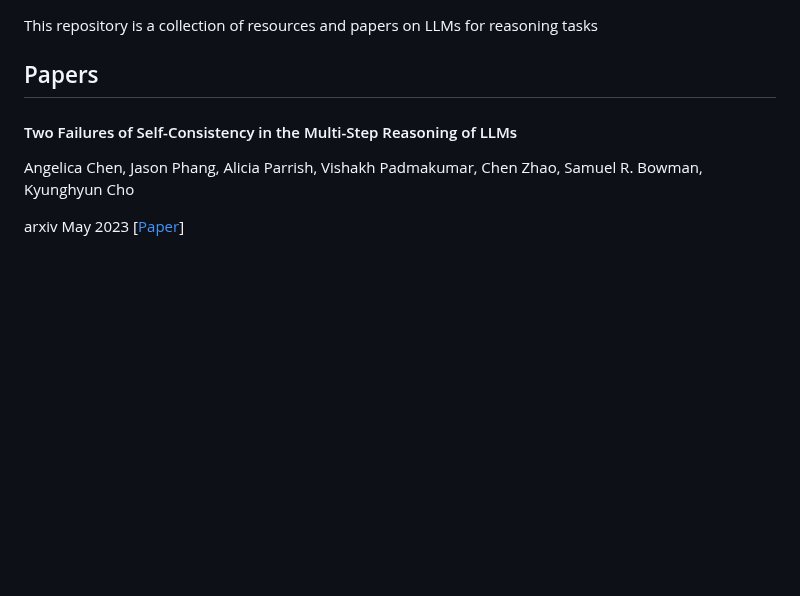
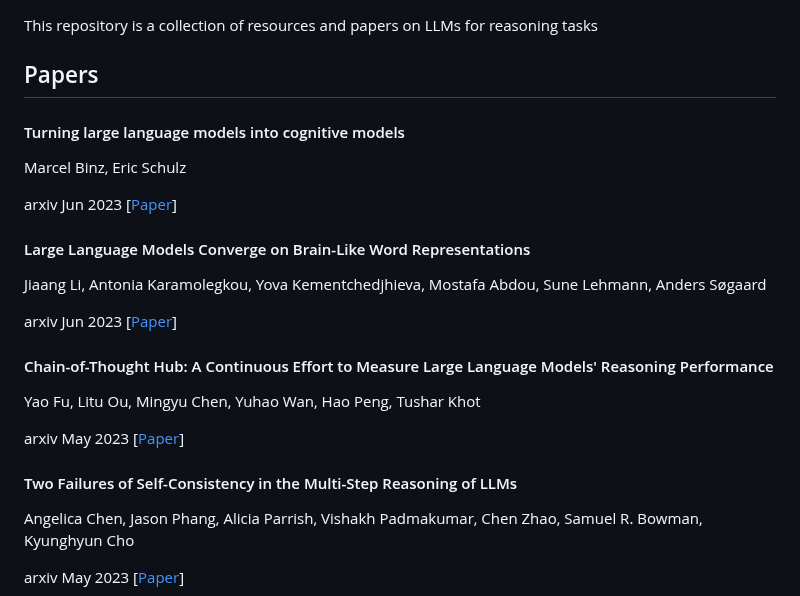
Before and after one commit to anon2014/LLM-Reasoning, a Markdown page: README.md, the part around the change. Rendered like a GitHub page; blank space fills up the shorter version.

```diff
--- a/README.md
+++ b/README.md
@@ -7,6 +7,21 @@ This repository is a collection of resources and papers on LLMs for reasoning ta
 
 
 ## Papers
+
+#### Turning large language models into cognitive models
+Marcel Binz, Eric Schulz
+
+arxiv Jun 2023 [[Paper](https://arxiv.org/pdf/2306.03917)]
+
+#### Large Language Models Converge on Brain-Like Word Representations
+Jiaang Li, Antonia Karamolegkou, Yova Kementchedjhieva, Mostafa Abdou, Sune Lehmann, Anders Søgaard
+
+arxiv Jun 2023 [[Paper](https://arxiv.org/pdf/2306.01930)]
+
+#### Chain-of-Thought Hub: A Continuous Effort to Measure Large Language Models' Reasoning Performance
+Yao Fu, Litu Ou, Mingyu Chen, Yuhao Wan, Hao Peng, Tushar Khot
+
+arxiv May 2023 [[Paper](https://arxiv.org/pdf/2305.17306)]
 
 #### Two Failures of Self-Consistency in the Multi-Step Reasoning of LLMs
 Angelica Chen, Jason Phang, Alicia Parrish, Vishakh Padmakumar, Chen Zhao, Samuel R. Bowman, Kyunghyun Cho
```
